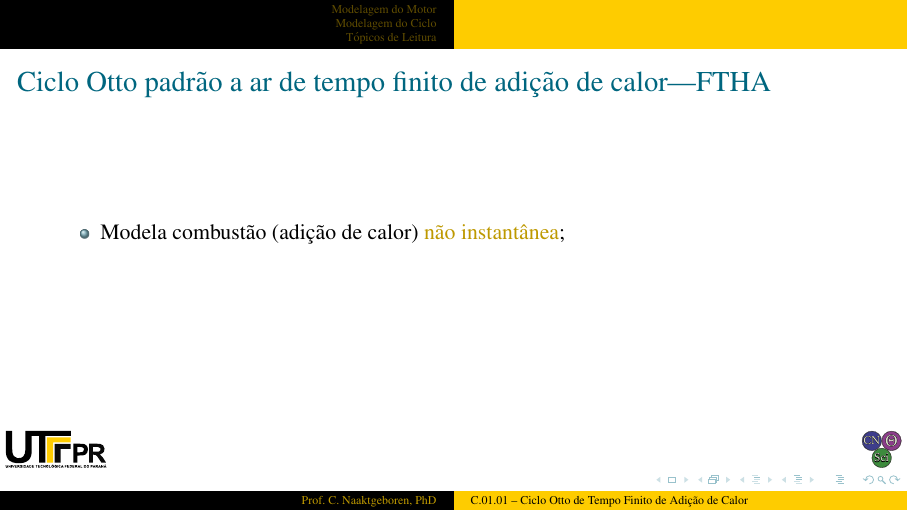
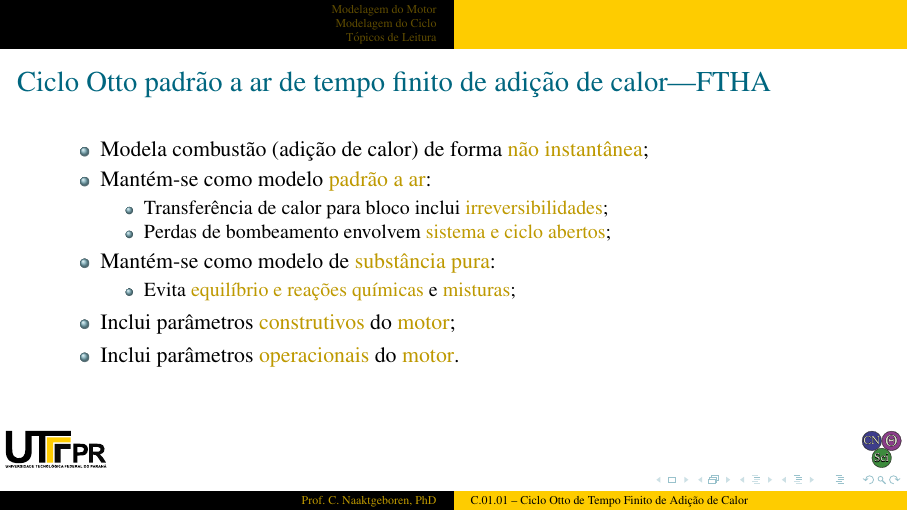
Before and after one commit to CNThermSci/ApplThermSci, LaTeX slides (ApplEngTherm/Part-C-Simulations/01-PureSubstance/01-FTHA/C0101-pt-PRES.tex, which reads ApplEngTherm/Part-C-Simulations/01-PureSubstance/01-FTHA/C0101-pt.tex): page 17 of 25 before the commit and page 24 of 32 after it. The pictures show the PDF file ApplEngTherm/Part-C-Simulations/01-PureSubstance/01-FTHA/C0101-pt-PRES.pdf that the author committed with the source.

Commit message:
UPD on the Introduction

```diff
--- a/ApplEngTherm/Part-C-Simulations/01-PureSubstance/01-FTHA/C0101-pt.tex
+++ b/ApplEngTherm/Part-C-Simulations/01-PureSubstance/01-FTHA/C0101-pt.tex
@@ -84,7 +84,18 @@
     %-------------------------------------------------------------------------------------------
     \begin{frame}{Ciclo Otto padrão a ar de tempo finito de adição de calor---FTHA}\vspace*{-2em}
         \begin{itemize}
-            \item<1->  Modela combustão (adição de calor) \alert{não instantânea};
+            \item<1->  Modela combustão (adição de calor) de forma \alert{não instantânea};
+            \item<2->  Mantém-se como modelo \alert{padrão a ar}:
+            \begin{itemize}
+                \item<3->  Transferência de calor para bloco inclui \alert{irreversibilidades};
+                \item<4->  Perdas de bombeamento envolvem \alert{sistema e ciclo abertos};
+            \end{itemize}
+            \item<5->  Mantém-se como modelo de \alert{substância pura}:
+            \begin{itemize}
+                \item<6->  Evita \alert{equilíbrio e reações químicas} e \alert{misturas};
+            \end{itemize}
+            \item<7->  Inclui parâmetros \alert{construtivos} do \alert{motor};
+            \item<8->  Inclui parâmetros \alert{operacionais} do \alert{motor}.
         \end{itemize}
     \end{frame}
     %-------------------------------------------------------------------------------------------
```
Also changed, not shown: ApplEngTherm/Part-C-Simulations/01-PureSubstance/01-FTHA/C0101-pt-PRES.pdf.
